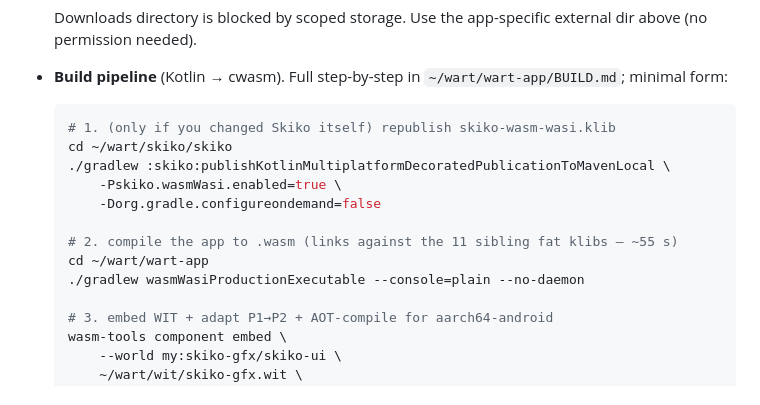
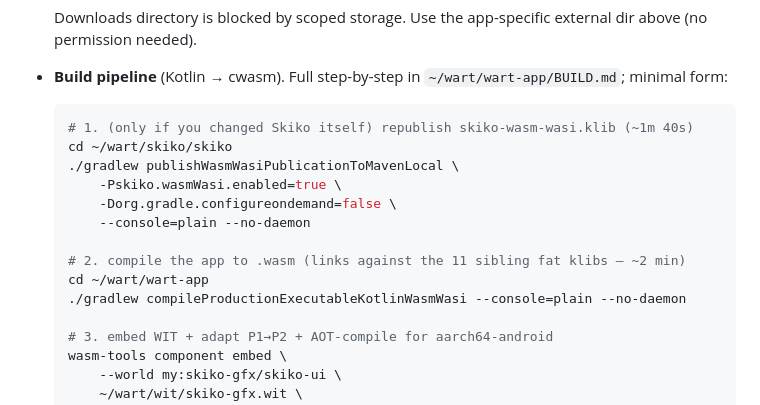
Before and after one commit to harryzz/wandr, a Markdown page: CLAUDE.md, the part around the change. Rendered like a GitHub page.

Commit message:
CLAUDE.md: fix stale gradle task names in build pipeline
Two stale task names from an earlier Kotlin Gradle Plugin version no
longer resolve in the current environment:

- :skiko:publishKotlinMultiplatformDecoratedPublicationToMavenLocal
  → publishWasmWasiPublicationToMavenLocal
  (no :skiko: prefix — root project IS skiko; publication is named
  'wasmWasi', not 'KotlinMultiplatformDecorated')

- wasmWasiProductionExecutable
  → compileProductionExecutableKotlinWasmWasi

Verified end-to-end with skiko klib republish + wart-app .wasm compile
during task 17 (lights HAL) Kotlin gradle verification.

Co-Authored-By: Claude Opus 4.7 <noreply@anthropic.com>

````diff
--- a/CLAUDE.md
+++ b/CLAUDE.md
@@ -266,15 +266,16 @@ Kotlin wart-app (wasmWasiMain)
 - **Build pipeline** (Kotlin → cwasm). Full step-by-step in
   `~/wart/wart-app/BUILD.md`; minimal form:
   ```bash
-  # 1. (only if you changed Skiko itself) republish skiko-wasm-wasi.klib
+  # 1. (only if you changed Skiko itself) republish skiko-wasm-wasi.klib (~1m 40s)
   cd ~/wart/skiko/skiko
-  ./gradlew :skiko:publishKotlinMultiplatformDecoratedPublicationToMavenLocal \
+  ./gradlew publishWasmWasiPublicationToMavenLocal \
       -Pskiko.wasmWasi.enabled=true \
-      -Dorg.gradle.configureondemand=false
+      -Dorg.gradle.configureondemand=false \
+      --console=plain --no-daemon
 
-  # 2. compile the app to .wasm (links against the 11 sibling fat klibs — ~55 s)
+  # 2. compile the app to .wasm (links against the 11 sibling fat klibs — ~2 min)
   cd ~/wart/wart-app
-  ./gradlew wasmWasiProductionExecutable --console=plain --no-daemon
+  ./gradlew compileProductionExecutableKotlinWasmWasi --console=plain --no-daemon
 
   # 3. embed WIT + adapt P1→P2 + AOT-compile for aarch64-android
   wasm-tools component embed \
````
